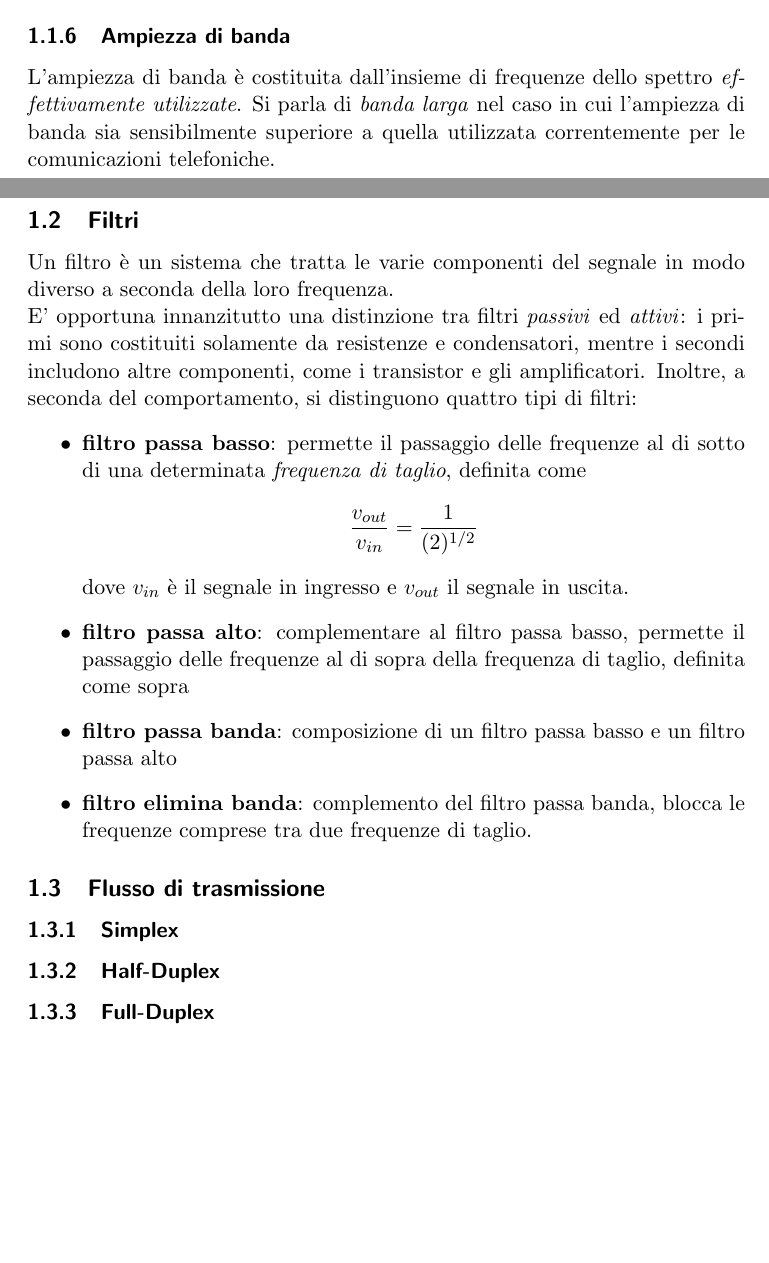
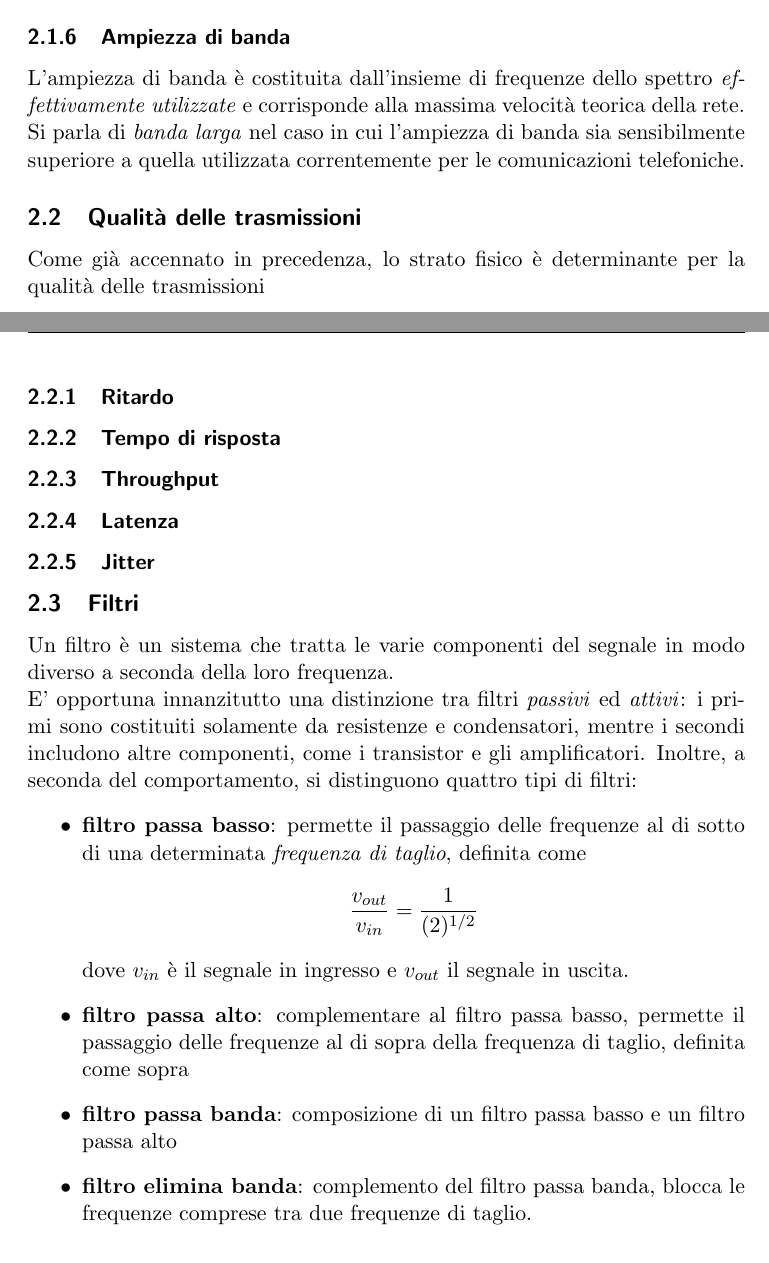
Before and after one commit to dis-org/Ragnatele, a LaTeX document (networking.tex): two parts of pages 6 and 7 of 12, joined at a grey line, cut so that both start at the same text, the shorter picture padded with empty space. Compiled offline with pdfLaTeX.

Commit message:
Parziale riorganizzazione strato fisico.

```diff
--- a/networking.tex
+++ b/networking.tex
@@ -52,12 +56,23 @@ Si dice \textit{segnale} una grandezza fisica variabile nel tempo corrispondente
 \end{itemize}
 %la spiegazione trigonometrica va inclusa?
 \includegraphics[scale=0.5]{segnali_sin.png}
+
 \subsubsection{Lunghezza d'onda}
 In un segnale sinusoidale, la distanza tra due massimi relativi è detta \textit{lunghezza d'onda} $\lambda =c/f$ (dove $c$ è la velocità di propagazione del segnale).
+
 \subsubsection{Spettro}
 Lo spettro è l'insieme delle frequenze che compongono un segnale. Questa affermazione, non necessariamente di immediata comprensione, diventa subito chiara se si tiene presente il \textbf{teorema di Fourier}, il quale afferma che un segnale può essere rappresentato come somma di sinusoidi (potenzialmente infinite) con caratteristiche differenti.
+
 \subsubsection{Ampiezza di banda}
-L'ampiezza di banda è costituita dall'insieme di frequenze dello spettro \textit{effettivamente utilizzate}. Si parla di \textit{banda larga} nel caso in cui l'ampiezza di banda sia sensibilmente superiore a quella utilizzata correntemente per le comunicazioni telefoniche.
+L'ampiezza di banda è costituita dall'insieme di frequenze dello spettro \textit{effettivamente utilizzate} e corrisponde alla massima velocità teorica della rete. Si parla di \textit{banda larga} nel caso in cui l'ampiezza di banda sia sensibilmente superiore a quella utilizzata correntemente per le comunicazioni telefoniche.
+
+\subsection{Qualità delle trasmissioni}
+Come già accennato in precedenza, lo strato fisico è determinante per la qualità delle trasmissioni
+\subsubsection{Ritardo}
+\subsubsection{Tempo di risposta}
+\subsubsection{Throughput}
+\subsubsection{Latenza}
+\subsubsection{Jitter}
 \subsection{Filtri}
 Un filtro è un sistema che tratta le varie componenti del segnale in modo diverso a seconda della loro frequenza.
 \\E' opportuna innanzitutto una distinzione tra filtri \textit{passivi} ed \textit{attivi}: i primi sono costituiti solamente da resistenze e condensatori, mentre i secondi includono altre componenti, come i transistor e gli amplificatori. Inoltre, a seconda del comportamento, si distinguono quattro tipi di filtri:
@@ -68,10 +83,6 @@ dove $v_{in}$ è il segnale in ingresso e $v_{out}$ il segnale in uscita.
 \item \textbf{filtro passa banda}: composizione di un filtro passa basso e un filtro passa alto
 \item \textbf{filtro elimina banda}: complemento del filtro passa banda, blocca le frequenze comprese tra due frequenze di taglio.
 \end{itemize}
-\subsection{Flusso di trasmissione}
-\subsubsection{Simplex}
-\subsubsection{Half-Duplex}
-\subsubsection{Full-Duplex}
 
 \subsection{Modulazione}
 \subsubsection{Ad onda continua}
```
Also changed, not shown: networking.tex (17 more changed lines).
